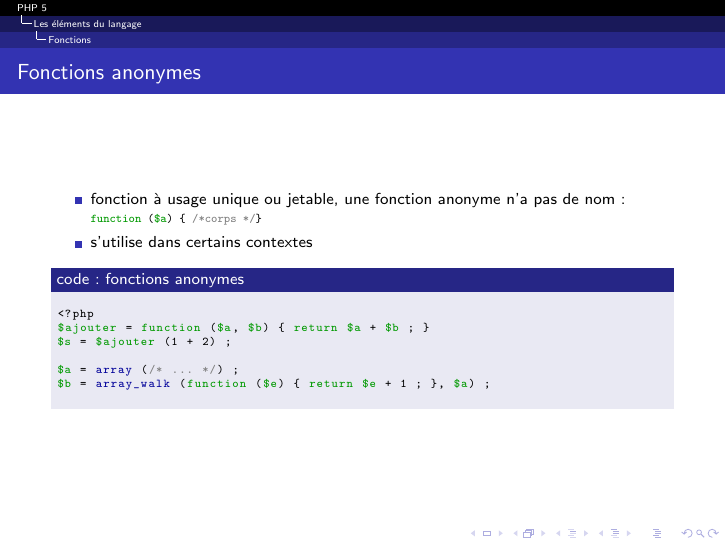
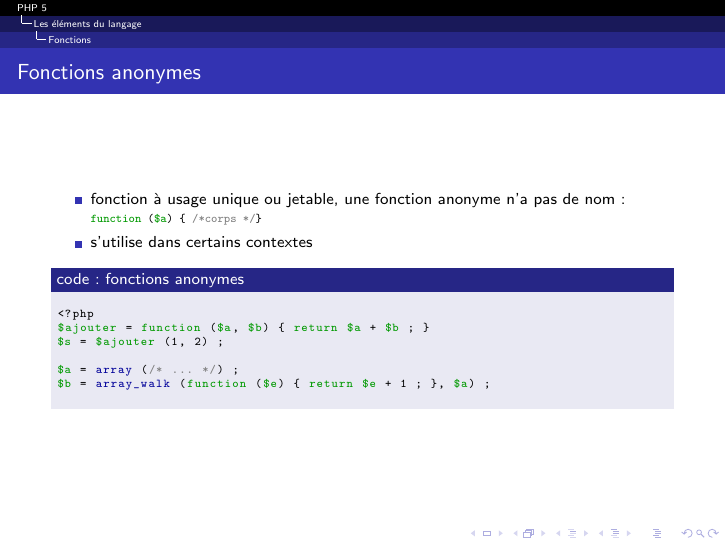
Before and after one commit to mickey86/lptlwtm2015.php5, LaTeX slides (main.tex, which reads cours_elementslangage.tex): page 46 of 113. Compiled offline with pdfLaTeX.

Commit message:
maj : coquille
Correction d’une coquille dans un exemple.

```diff
--- a/cours_elementslangage.tex
+++ b/cours_elementslangage.tex
@@ -523,7 +523,7 @@ function & incrementer (&$a, $b = 1) {
 		\begin{lstlisting}
 <?php
 $ajouter = function ($a, $b) { return $a + $b ; }
-$s = $ajouter (1 + 2) ;
+$s = $ajouter (1, 2) ;
 
 $a = array (/* ... */) ;
 $b = array_walk (function ($e) { return $e + 1 ; }, $a) ;
```
